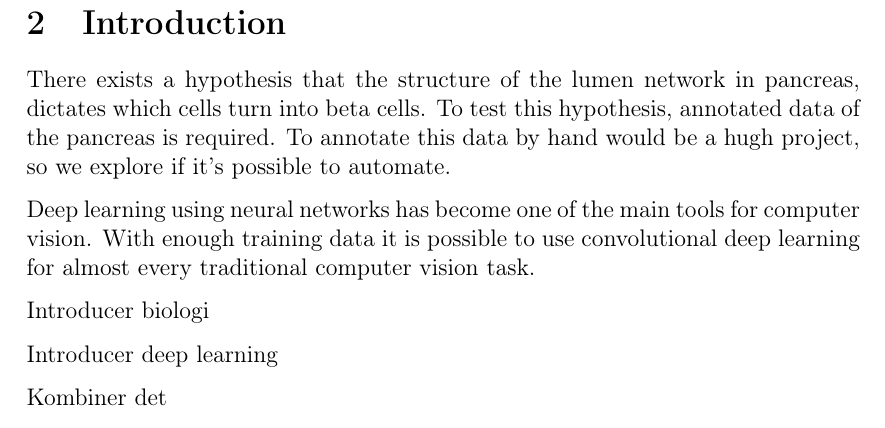
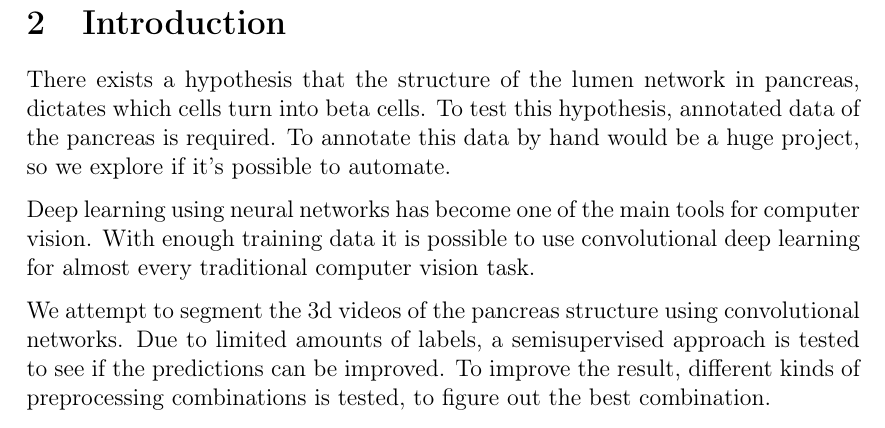
Before and after one commit to stunax/Speciale, a LaTeX document (report/main.tex, which reads report/Introduction.tex): part of page 5 of 19, cut so that both start at the same text. Compiled offline with pdfLaTeX.

Commit message:
introduction

```diff
--- a/report/Introduction.tex
+++ b/report/Introduction.tex
@@ -1,13 +1,11 @@
 \section{Introduction}\label{section:introduction}
 There exists a hypothesis that the structure of the lumen network in pancreas, dictates which cells turn into beta cells.
 To test this hypothesis, annotated data of the pancreas is required.
-To annotate this data by hand would be a hugh project, so we explore if it's possible to automate.
+To annotate this data by hand would be a huge project, so we explore if it's possible to automate.
 
 Deep learning using neural networks has become one of the main tools for computer vision.
 With enough training data it is possible to use convolutional deep learning for almost every traditional computer vision task.
 
-Introducer biologi
-
-Introducer deep learning
-
-Kombiner det
+We attempt to segment the 3d videos of the pancreas structure using convolutional networks.
+Due to limited amounts of labels, a semisupervised approach is tested to see if the predictions can be improved.
+To improve the result, different kinds of preprocessing combinations is tested, to figure out the best combination.
```
